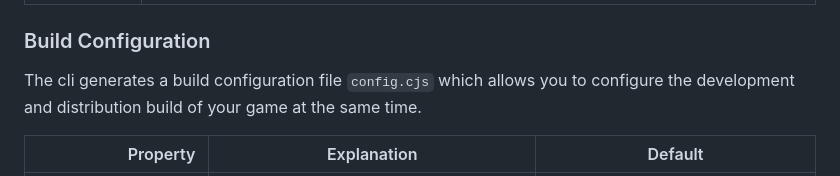
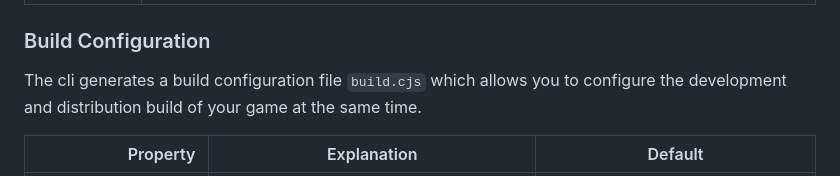
Before and after one commit to mstein77/remake-engine, a Markdown page: README.md, the part around the change. Rendered like a GitHub page.

Commit message:
Fixed wrong build file name

```diff
--- a/README.md
+++ b/README.md
@@ -16,7 +16,7 @@ The installation script makes the following scripts available, that you can call
 
 ### Build Configuration
 
-The cli generates a build configuration file ``config.cjs`` which allows you to configure the development and distribution build of your game at the same time.
+The cli generates a build configuration file ``build.cjs`` which allows you to configure the development and distribution build of your game at the same time.
 
 |              Property | Explanation                                                                                                                              | Default
 |----------------------:|------------------------------------------------------------------------------------------------------------------------------------------|---------
```
